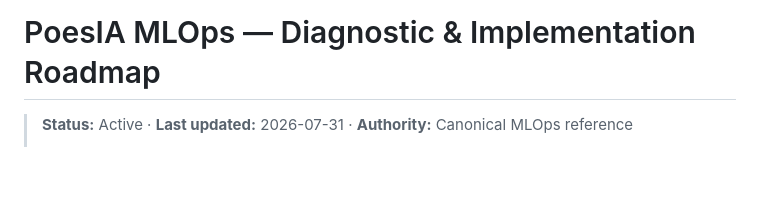
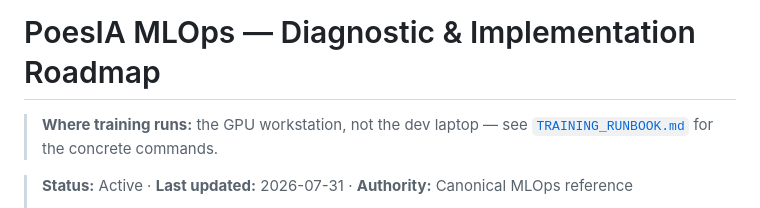
Before and after one commit to OomAngel/poesia, a Markdown page: docs/MLOPS_DIAGNOSIS.md, the part around the change. GitHub-like rendering; blank space fills up the shorter version.

Commit message:
docs: add training runbook (GPU workstation) + pointer from MLOps roadmap

```diff
--- a/docs/MLOPS_DIAGNOSIS.md
+++ b/docs/MLOPS_DIAGNOSIS.md
@@ -1,4 +1,7 @@
 # PoesIA MLOps — Diagnostic & Implementation Roadmap
+
+> **Where training runs:** the GPU workstation, not the dev laptop — see
+> [`TRAINING_RUNBOOK.md`](TRAINING_RUNBOOK.md) for the concrete commands.
 
 > **Status:** Active · **Last updated:** 2026-07-31 · **Authority:** Canonical MLOps reference
 >
```
Also changed, not shown: docs/TRAINING_RUNBOOK.md (added, +99 -0 lines).
